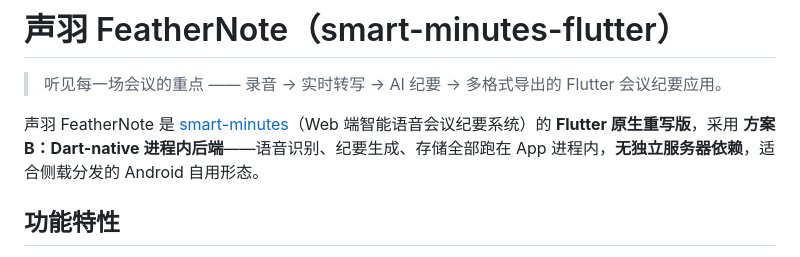
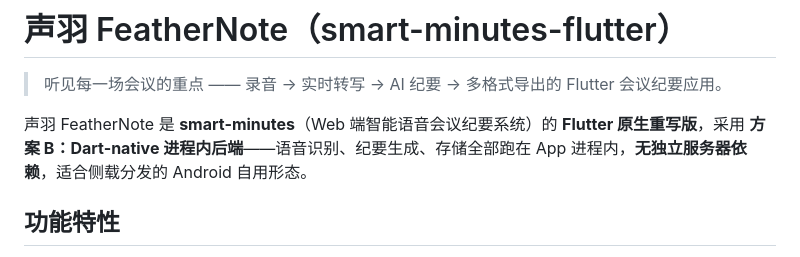
Before and after one commit to sumuzhi/feathernote, a Markdown page: README.md, the part around the change. GitHub-like rendering.

Commit message:
docs: drop cross-repo relative link that breaks on GitHub

```diff
--- a/README.md
+++ b/README.md
@@ -2,7 +2,7 @@
 
 > 听见每一场会议的重点 —— 录音 → 实时转写 → AI 纪要 → 多格式导出的 Flutter 会议纪要应用。
 
-声羽 FeatherNote 是 [smart-minutes](../smart-minutes)（Web 端智能语音会议纪要系统）的 **Flutter 原生重写版**，采用 **方案 B：Dart-native 进程内后端**——语音识别、纪要生成、存储全部跑在 App 进程内，**无独立服务器依赖**，适合侧载分发的 Android 自用形态。
+声羽 FeatherNote 是 **smart-minutes**（Web 端智能语音会议纪要系统）的 **Flutter 原生重写版**，采用 **方案 B：Dart-native 进程内后端**——语音识别、纪要生成、存储全部跑在 App 进程内，**无独立服务器依赖**，适合侧载分发的 Android 自用形态。
 
 ## 功能特性
 
```
